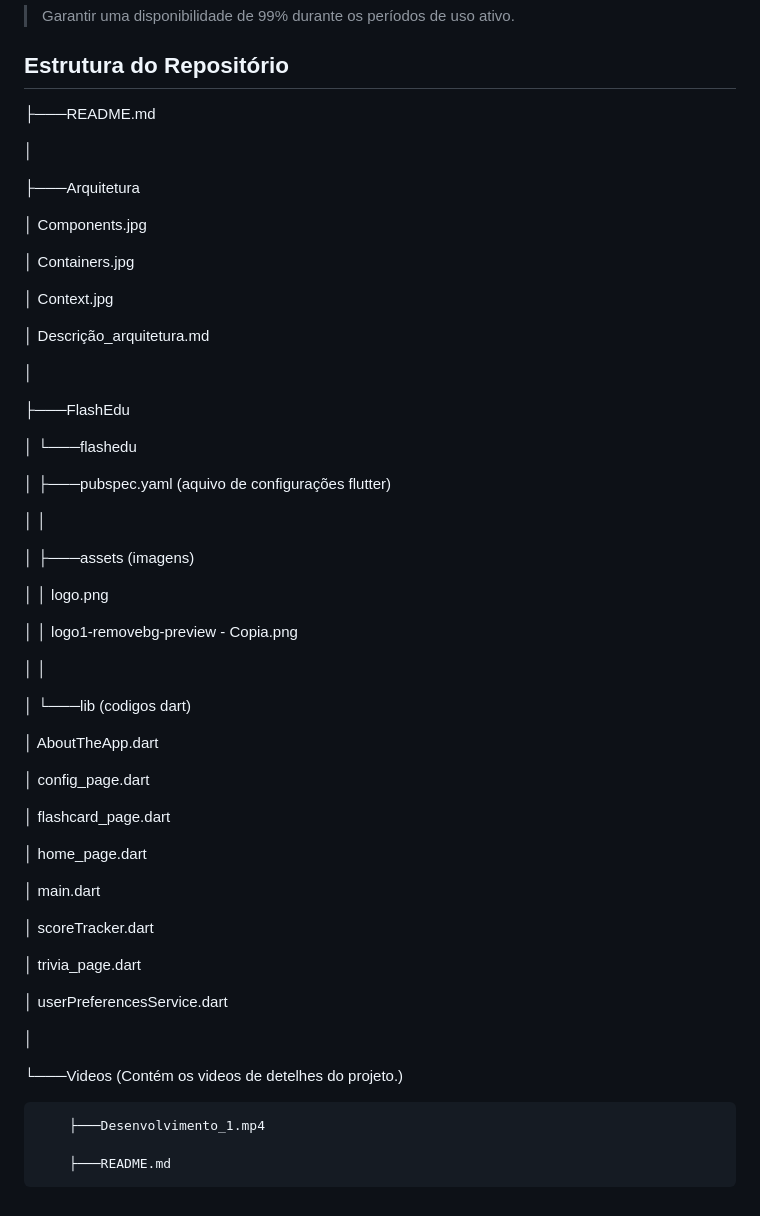
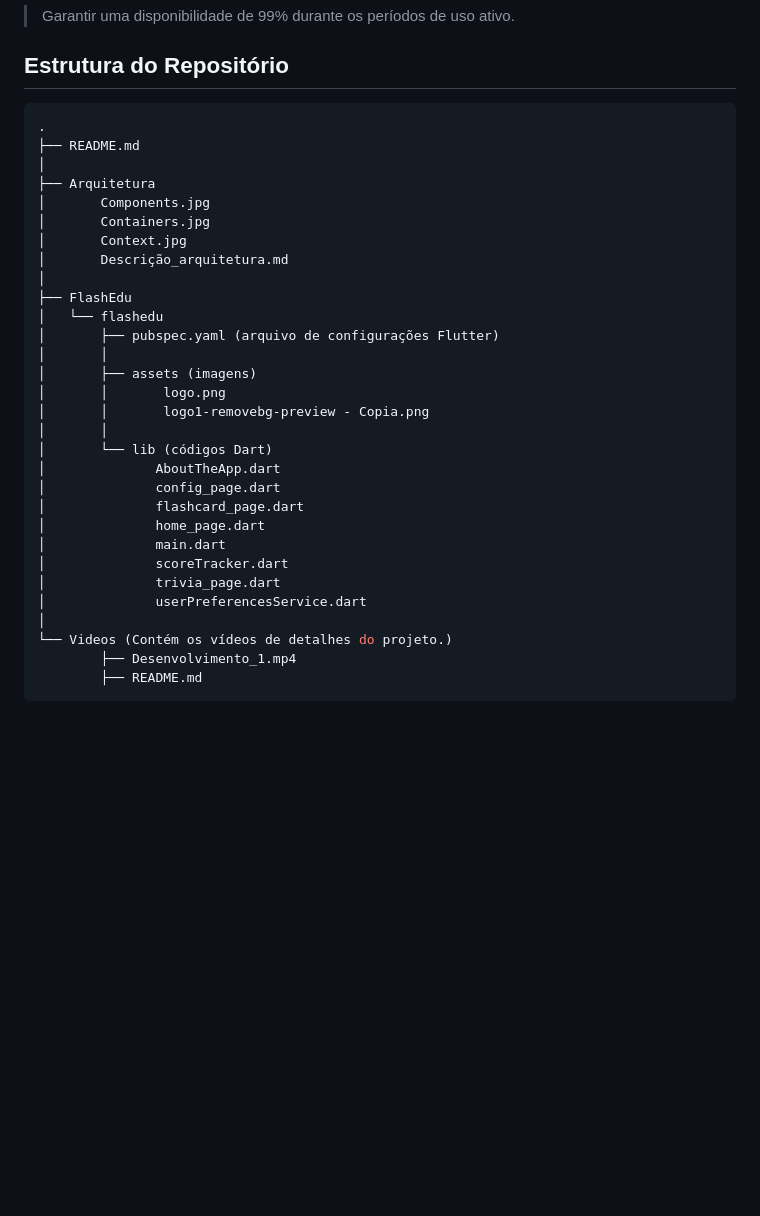
Before and after one commit to Lariterrinha/FlashEdu, a Markdown page: README.md, the part around the change. Drawn GitHub-style; blank space fills up the shorter version.

````diff
--- a/README.md
+++ b/README.md
@@ -61,60 +61,35 @@ Um aplicativo móvel com funcionalidades de trivia (perguntas e respostas) e um
 
 ## Estrutura do Repositório
 
-├───README.md
-
+```bash
+.
+├── README.md
 │
-
-├───Arquitetura
-
+├── Arquitetura
 │       Components.jpg
-
 │       Containers.jpg
-
 │       Context.jpg
-
 │       Descrição_arquitetura.md
-
 │
-
-├───FlashEdu
-
-│   └───flashedu
-
-│       ├───pubspec.yaml (aquivo de configurações flutter)
-
+├── FlashEdu
+│   └── flashedu
+│       ├── pubspec.yaml (arquivo de configurações Flutter)
 │       │
-
-│       ├───assets (imagens)
-
+│       ├── assets (imagens)
 │       │       logo.png
-
 │       │       logo1-removebg-preview - Copia.png
-
 │       │
-
-│       └───lib (codigos dart)
-
+│       └── lib (códigos Dart)
 │              AboutTheApp.dart
-
 │              config_page.dart
-
 │              flashcard_page.dart
-
 │              home_page.dart
-
 │              main.dart
-
 │              scoreTracker.dart
-
 │              trivia_page.dart
-
 │              userPreferencesService.dart
-
 │
-
-└───Videos (Contém os videos de detelhes do projeto.)
-
-        ├───Desenvolvimento_1.mp4
-
-        ├───README.md
+└── Videos (Contém os vídeos de detalhes do projeto.)
+        ├── Desenvolvimento_1.mp4
+        ├── README.md
+```
````
